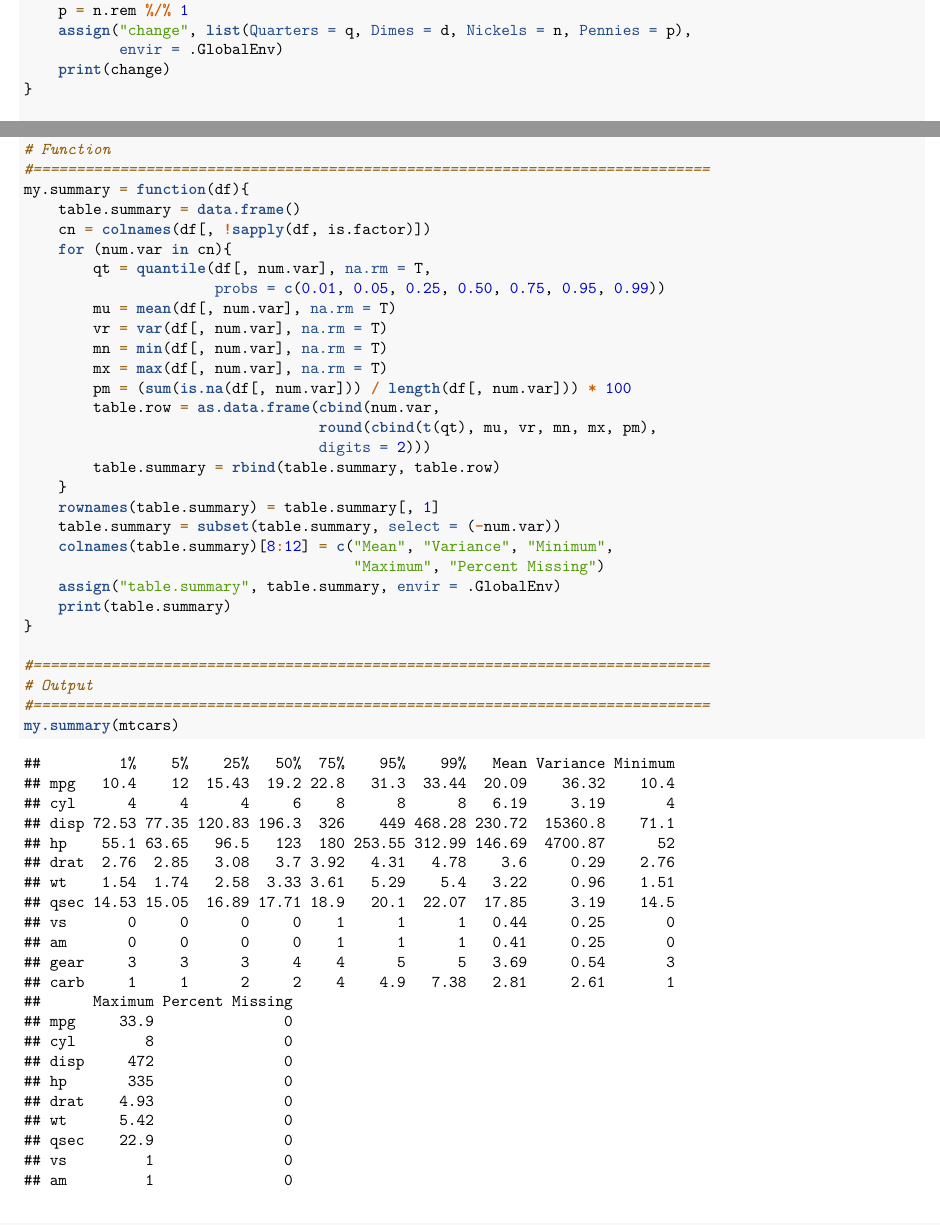
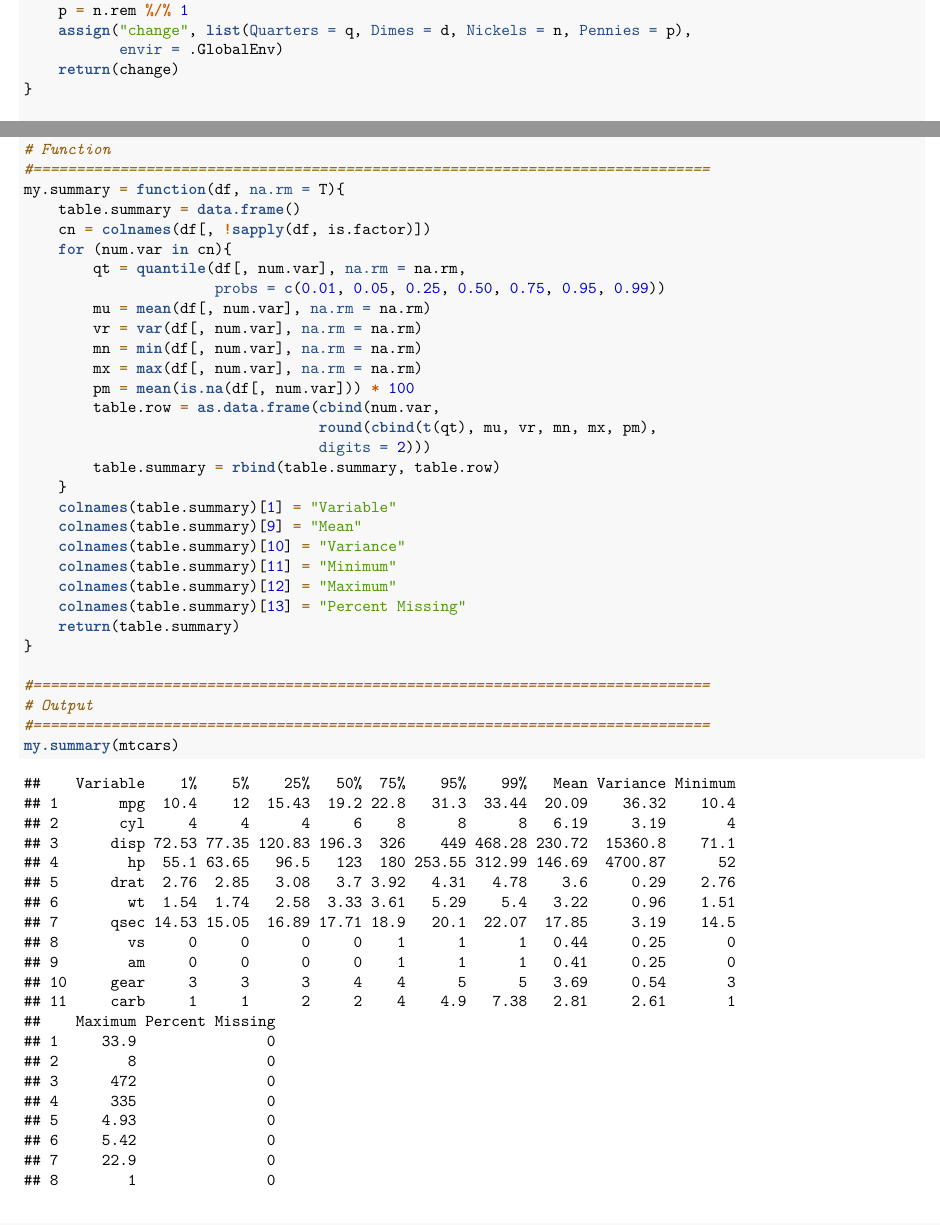
Before and after one commit to jmichaelgilbert/mspaScripts, an R Markdown document (454_W00_Functions.Rmd): two parts of pages 1 and 2 of 3, joined at a grey line, cut so that both start at the same text. Rendered offline with R 4.5, knitr and Pandoc, then LaTeX, with nearby package versions.

Commit message:
Updated code from Quick R Knowledge Check

```diff
--- a/454_W00_Functions.Rmd
+++ b/454_W00_Functions.Rmd
@@ -39,7 +39,7 @@ change.machine = function(val){
     p = n.rem %/% 1
     assign("change", list(Quarters = q, Dimes = d, Nickels = n, Pennies = p),
            envir = .GlobalEnv)
-    print(change)
+    return(change)
 }
 
 #==============================================================================
@@ -58,28 +58,29 @@ To make your function a little more advanced try to include the percent missing.
 #==============================================================================
 # Function
 #==============================================================================
-my.summary = function(df){
+my.summary = function(df, na.rm = T){
     table.summary = data.frame()
     cn = colnames(df[, !sapply(df, is.factor)])
     for (num.var in cn){
-        qt = quantile(df[, num.var], na.rm = T,
+        qt = quantile(df[, num.var], na.rm = na.rm,
                       probs = c(0.01, 0.05, 0.25, 0.50, 0.75, 0.95, 0.99))
-        mu = mean(df[, num.var], na.rm = T)
-        vr = var(df[, num.var], na.rm = T)
-        mn = min(df[, num.var], na.rm = T)
-        mx = max(df[, num.var], na.rm = T)
-        pm = (sum(is.na(df[, num.var])) / length(df[, num.var])) * 100
+        mu = mean(df[, num.var], na.rm = na.rm)
+        vr = var(df[, num.var], na.rm = na.rm)
+        mn = min(df[, num.var], na.rm = na.rm)
+        mx = max(df[, num.var], na.rm = na.rm)
+        pm = mean(is.na(df[, num.var])) * 100
         table.row = as.data.frame(cbind(num.var,
                                   round(cbind(t(qt), mu, vr, mn, mx, pm),
                                   digits = 2)))
         table.summary = rbind(table.summary, table.row)
     }
-    rownames(table.summary) = table.summary[, 1]
-    table.summary = subset(table.summary, select = (-num.var))
-    colnames(table.summary)[8:12] = c("Mean", "Variance", "Minimum",
-                                      "Maximum", "Percent Missing")
-    assign("table.summary", table.summary, envir = .GlobalEnv)
-    print(table.summary)
+    colnames(table.summary)[1] = "Variable"
+    colnames(table.summary)[9] = "Mean"
+    colnames(table.summary)[10] = "Variance"
+    colnames(table.summary)[11] = "Minimum"
+    colnames(table.summary)[12] = "Maximum"
+    colnames(table.summary)[13] = "Percent Missing"
+    return(table.summary)
 }
 
 #==============================================================================
```
